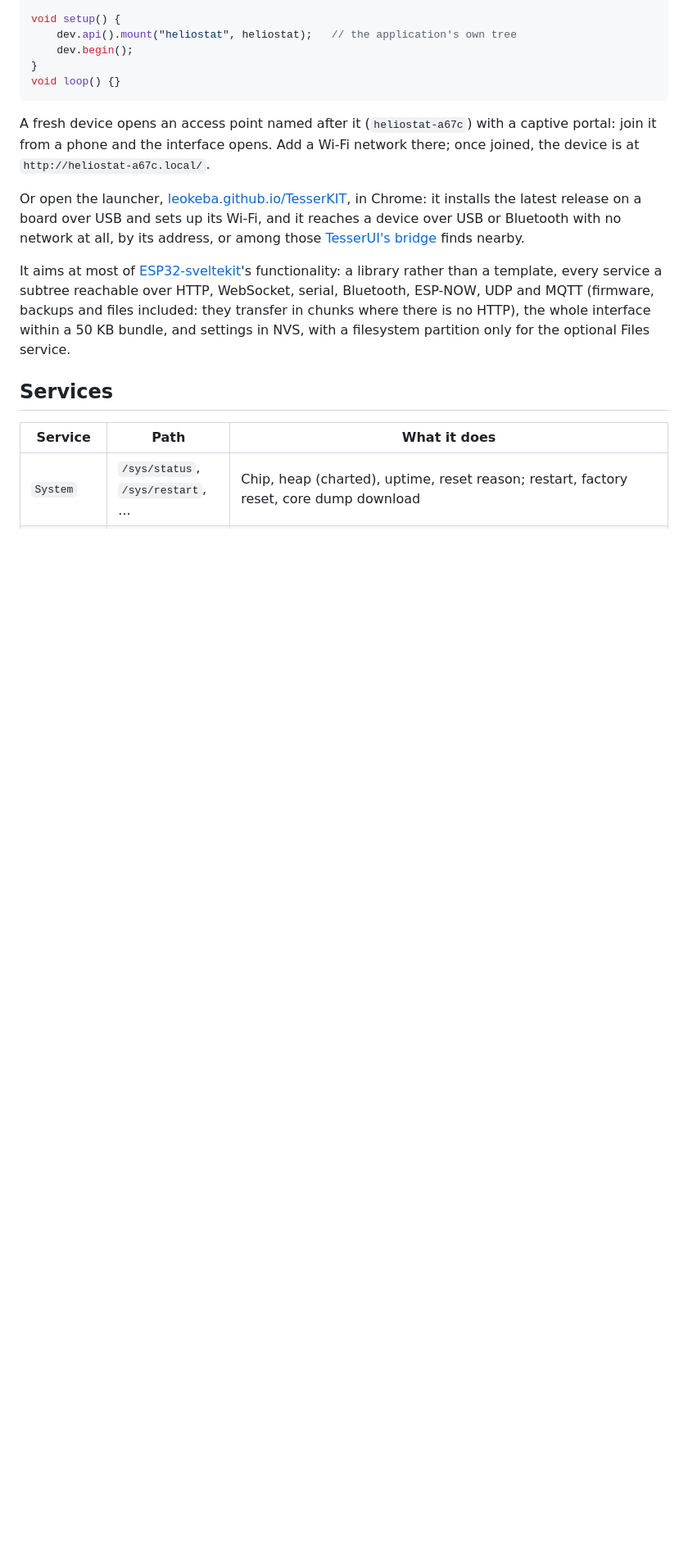
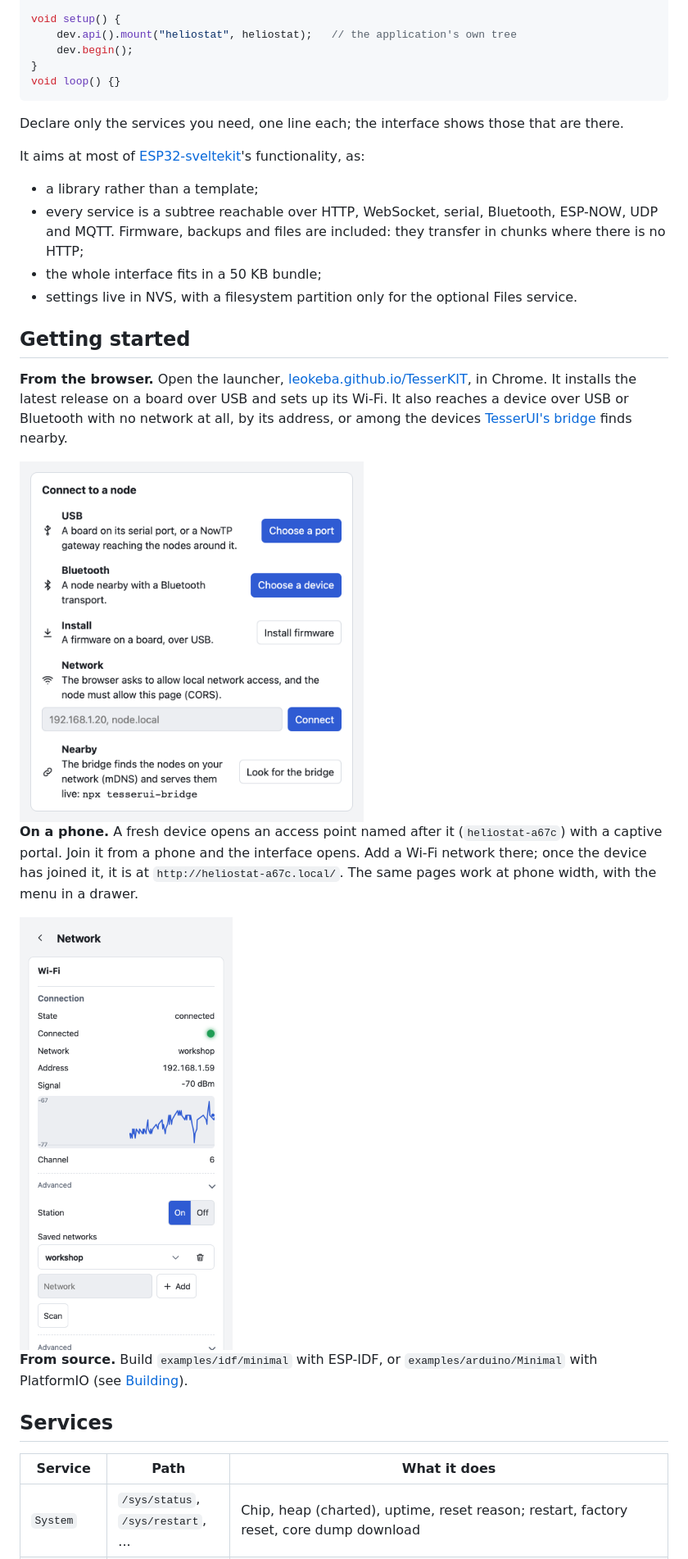
Before and after one commit to leokeba/TesserKIT, a Markdown page: README.md, the part around one of its changes. Shown at 82% size. Rendered like a GitHub page; pictures changed too: docs/images/launcher.png (added), docs/images/phone-network.png (added); blank space fills up the shorter version.

````diff
--- a/README.md
+++ b/README.md
@@ -32,11 +39,26 @@ void setup() {
 void loop() {}
 ```
 
-A fresh device opens an access point named after it (`heliostat-a67c`) with a captive portal: join it from a phone and the interface opens. Add a Wi-Fi network there; once joined, the device is at `http://heliostat-a67c.local/`.
+Declare only the services you need, one line each; the interface shows those that are there.
 
-Or open the launcher, [leokeba.github.io/TesserKIT](https://leokeba.github.io/TesserKIT/), in Chrome: it installs the latest release on a board over USB and sets up its Wi-Fi, and it reaches a device over USB or Bluetooth with no network at all, by its address, or among those [TesserUI's bridge](https://github.com/leokeba/TesserUI/tree/main/bridge) finds nearby.
+It aims at most of [ESP32-sveltekit](https://github.com/theelims/ESP32-sveltekit)'s functionality, as:
 
-It aims at most of [ESP32-sveltekit](https://github.com/theelims/ESP32-sveltekit)'s functionality: a library rather than a template, every service a subtree reachable over HTTP, WebSocket, serial, Bluetooth, ESP-NOW, UDP and MQTT (firmware, backups and files included: they transfer in chunks where there is no HTTP), the whole interface within a 50 KB bundle, and settings in NVS, with a filesystem partition only for the optional Files service.
+- a library rather than a template;
+- every service is a subtree reachable over HTTP, WebSocket, serial, Bluetooth, ESP-NOW, UDP and MQTT. Firmware, backups and files are included: they transfer in chunks where there is no HTTP;
+- the whole interface fits in a 50 KB bundle;
+- settings live in NVS, with a filesystem partition only for the optional Files service.
+
+## Getting started
+
+**From the browser.** Open the launcher, [leokeba.github.io/TesserKIT](https://leokeba.github.io/TesserKIT/), in Chrome. It installs the latest release on a board over USB and sets up its Wi-Fi. It also reaches a device over USB or Bluetooth with no network at all, by its address, or among the devices [TesserUI's bridge](https://github.com/leokeba/TesserUI/tree/main/bridge) finds nearby.
+
+<img alt="The launcher's Connect to a node card: USB for a board on its serial port, Bluetooth for a node nearby, Install for a firmware over USB, an address on the network, and the bridge for the nodes nearby" src="docs/images/launcher.png" width="420">
+
+**On a phone.** A fresh device opens an access point named after it (`heliostat-a67c`) with a captive portal. Join it from a phone and the interface opens. Add a Wi-Fi network there; once the device has joined it, it is at `http://heliostat-a67c.local/`. The same pages work at phone width, with the menu in a drawer.
+
+<img alt="The Network page on a phone: the Wi-Fi connection's state, address and signal charted live, the station switch, the saved networks with Add and Scan" src="docs/images/phone-network.png" width="260">
+
+**From source.** Build `examples/idf/minimal` with ESP-IDF, or `examples/arduino/Minimal` with PlatformIO (see [Building](#building)).
 
 ## Services
 
````
Also changed, not shown: other parts of README.md (+73 -23 lines), docs/images/sequencer.png (added), docs/images/system-dark.png (added), docs/images/system-light.png (added).
